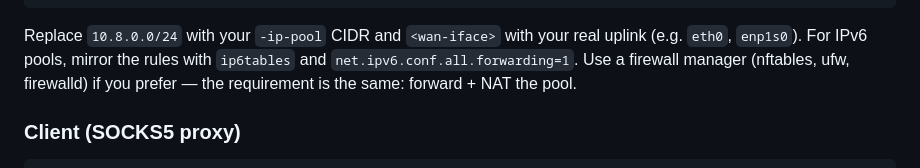
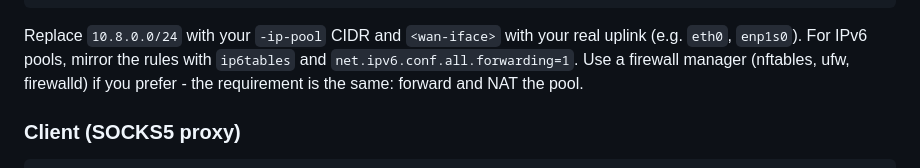
Before and after one commit to tiredvpn/tiredvpn, a Markdown page: README.md, the part around one of its changes. Rendered like a GitHub page.

```diff
--- a/README.md
+++ b/README.md
@@ -169,7 +169,7 @@ iptables -A FORWARD -d 10.8.0.0/24 -j ACCEPT
 Replace `10.8.0.0/24` with your `-ip-pool` CIDR and `<wan-iface>` with your real
 uplink (e.g. `eth0`, `enp1s0`). For IPv6 pools, mirror the rules with `ip6tables`
 and `net.ipv6.conf.all.forwarding=1`. Use a firewall manager (nftables, ufw,
-firewalld) if you prefer — the requirement is the same: forward + NAT the pool.
+firewalld) if you prefer - the requirement is the same: forward and NAT the pool.
 
 ### Client (SOCKS5 proxy)
 
```
Also changed, not shown: other parts of README.md (+1 -1 lines).
